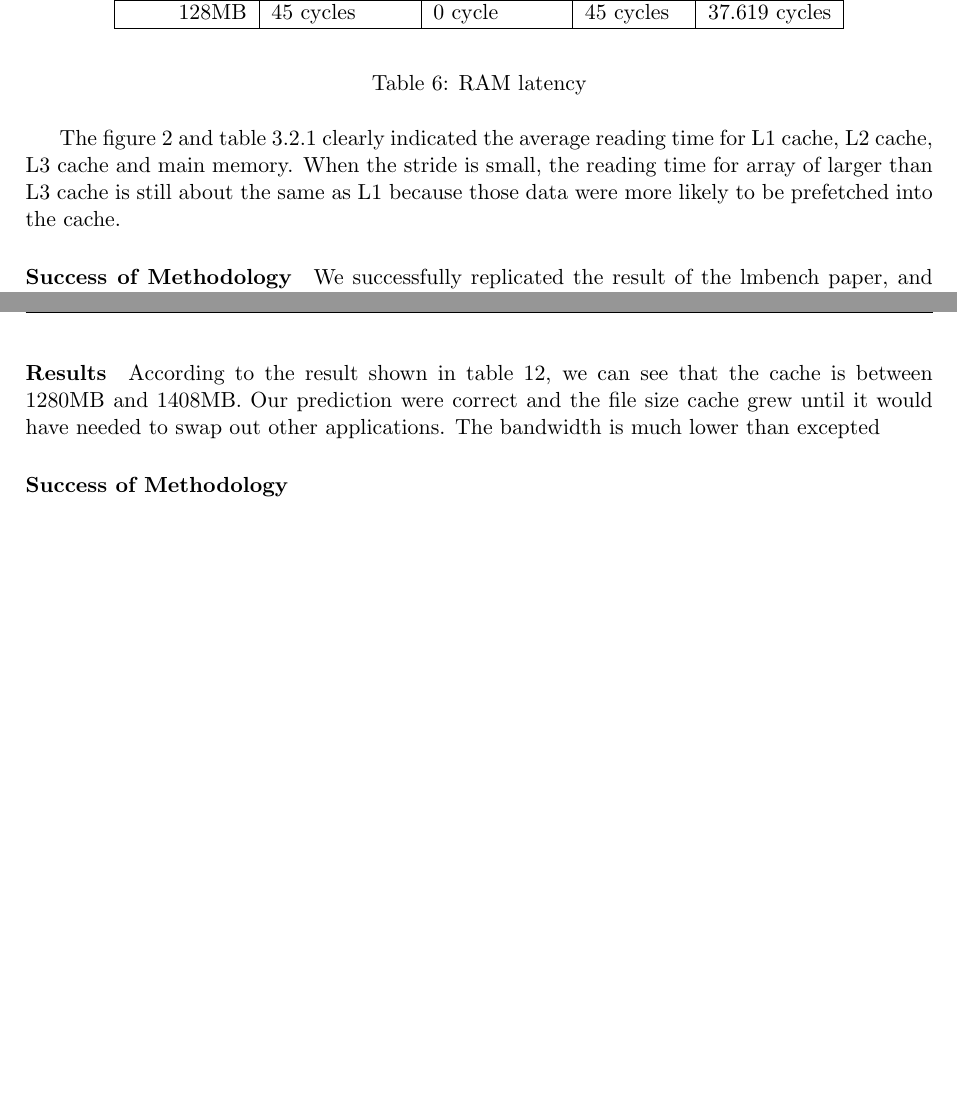
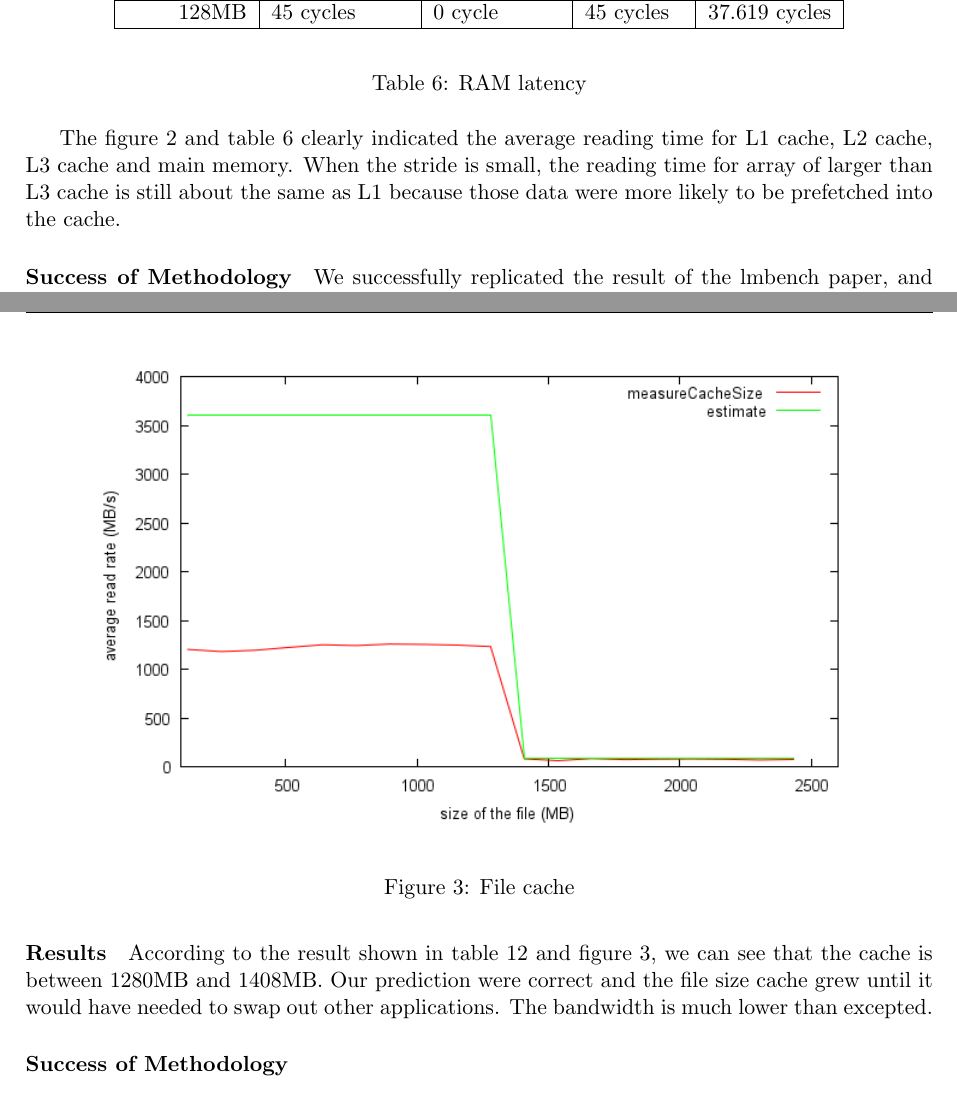
Before and after one commit to NoKriK/CSE221, a LaTeX thesis (report/src/system-measurement-project.tex, which reads report/src/experiments-filesystem.tex, report/src/experiments-ram.tex): two parts of pages 9 and 14 of 16, joined at a grey line, cut so that both start at the same text, the shorter picture padded with empty space. Compiled offline with pdfLaTeX.

Commit message:
plotted fileCache added fileCacheImage.png
Signed-off-by: normanwu <normanwu1990@gmail.com>

```diff
--- a/report/src/experiments-filesystem.tex
+++ b/report/src/experiments-filesystem.tex
@@ -90,11 +90,19 @@ File size & Hardware bandwidth & Software cost & Prediction & Measured \\
 \caption{Size of file cache\label{tab:file-cache}}
 \end{table}
 
-According to the result shown in table \ref{tab:file-cache}, we can see that the cache
+\begin{figure}[h]
+\begin{center}
+\includegraphics[scale=0.8]{fileCacheImage}
+\end{center}
+\caption {File cache\label{fig:file-cache}}
+
+\end{figure}
+
+According to the result shown in table \ref{tab:file-cache} and figure \ref{fig:file-cache}, we can see that the cache
 is between 1280MB and 1408MB.
 Our prediction were correct and the file size cache grew until it would have
 needed to swap out other applications.
-The bandwidth is much lower than excepted
+The bandwidth is much lower than excepted.
 
 \paragraph{Success of Methodology}
 
--- a/report/src/experiments-ram.tex
+++ b/report/src/experiments-ram.tex
@@ -74,7 +74,7 @@ Size of array 	& Hardware cost 	& Software cost 	& Prediction 	& Measured \\ \hl
 
 
 
-The figure \ref{fig:access-timef} and table \ref{access-time-table} clearly indicated the average reading time for L1 cache, L2 cache, L3 cache and main memory. When the stride is small, the reading time for array of larger than L3 cache is still about the same as L1 because those data were more likely to be prefetched into the cache.
+The figure \ref{fig:access-time} and table \ref{tab:access-time} clearly indicated the average reading time for L1 cache, L2 cache, L3 cache and main memory. When the stride is small, the reading time for array of larger than L3 cache is still about the same as L1 because those data were more likely to be prefetched into the cache.
 
 \paragraph{Success of Methodology}
 We successfully replicated the result of the lmbench paper, and provided more information such as L3 cache reading time. The reason that our prediction time is actually larger than the measured time is probably because of the fact that some pre-fetching is going on when we set up the reading operation for the program. Overall, this measurement is really successful.
```
Also changed, not shown: report/src/fileCacheImage.png (added), report/src/experiments-ram.tex (6 more changed lines).
